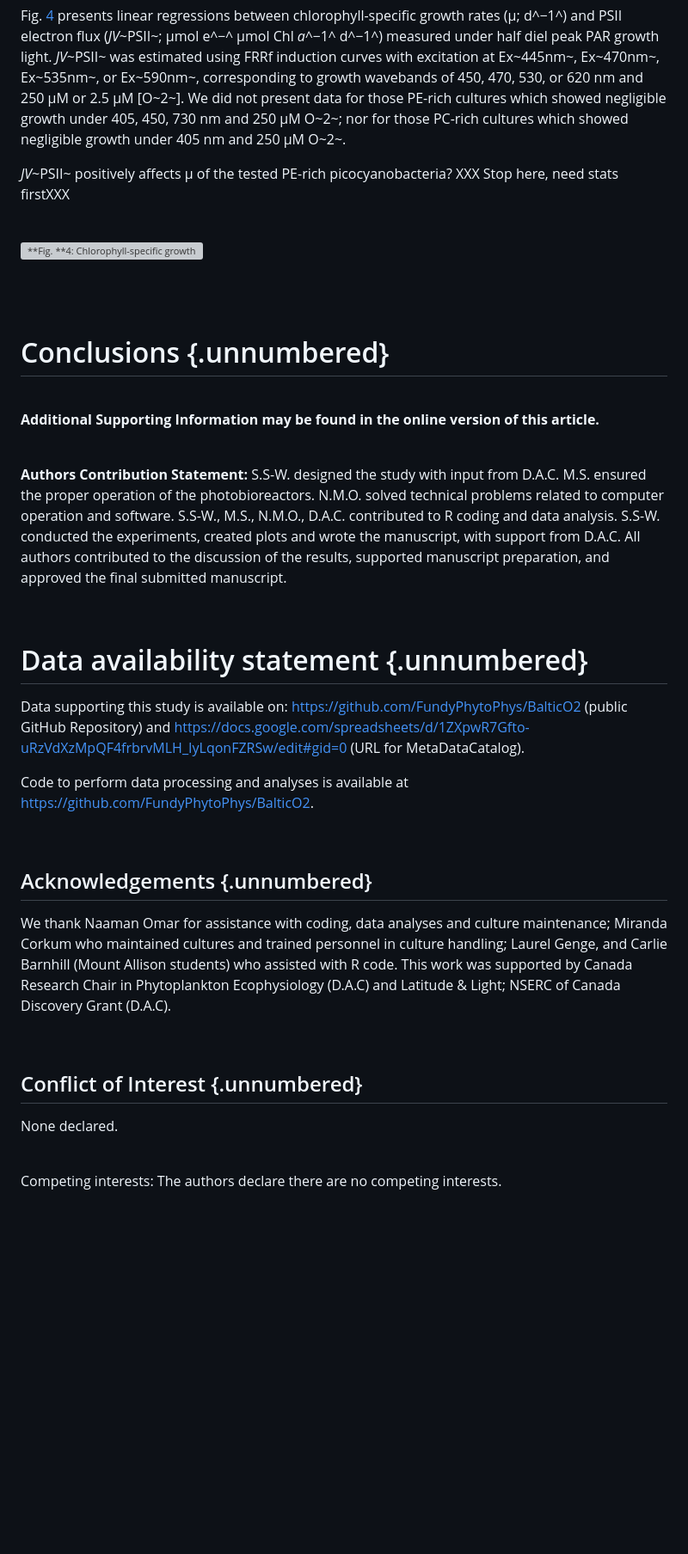
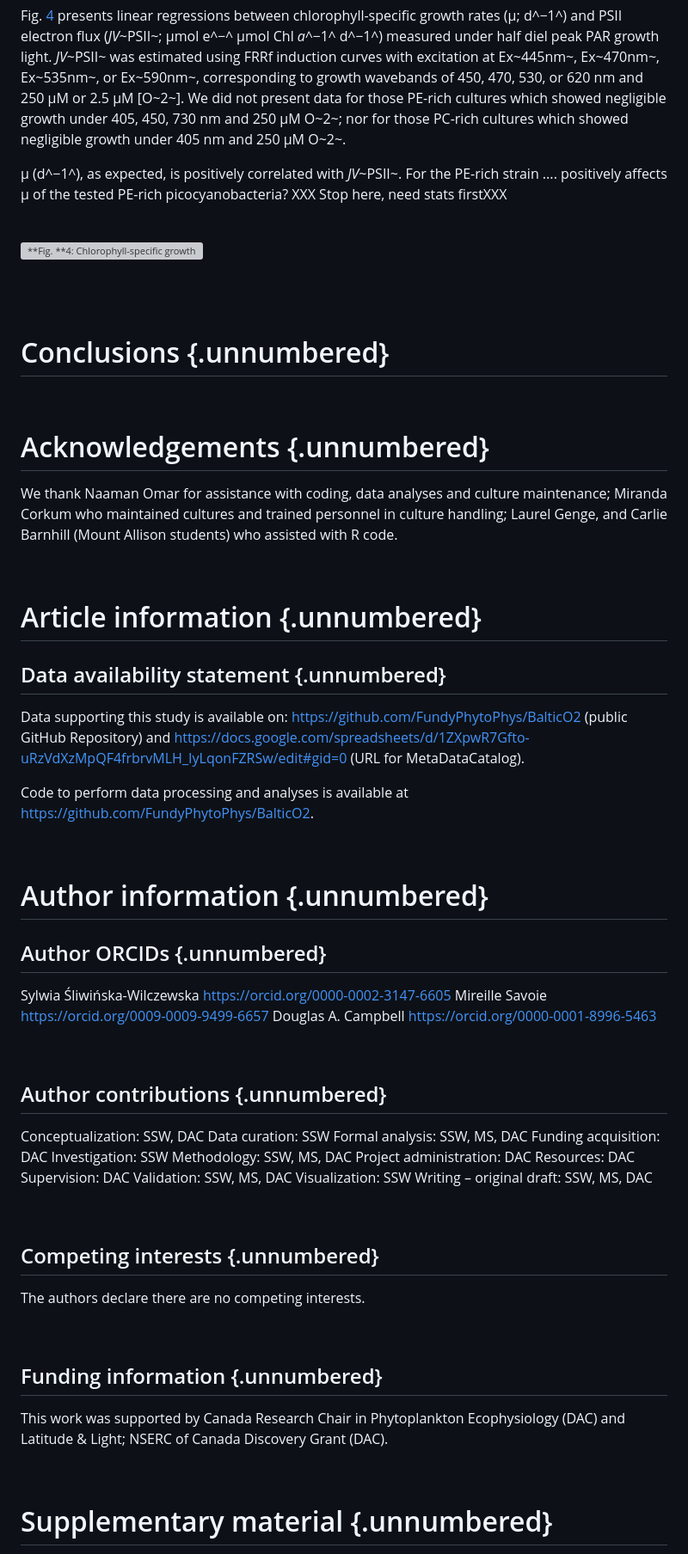
Before and after one commit to FundyPhytoPhys/BalticO2, a Markdown page: Manuscript/BalticO2_MS.md, the part around the change printed below. Shown: that part at 86% size. Drawn GitHub-style; blank space fills up the shorter version; grey boxes are pictures that could not be loaded.

```diff
--- a/Manuscript/BalticO2_MS.md
+++ b/Manuscript/BalticO2_MS.md
@@ -223,7 +223,7 @@ q~P~, across the excitation wavebands tested, showed a strong decrease with incr
 
 Fig. <a href="#fig:GrowthRateJVPSII">4</a> presents linear regressions between chlorophyll-specific growth rates (µ; d^−1^) and PSII electron flux (*JV*~PSII~; µmol e^−^ µmol Chl *a*^−1^ d^−1^) measured under half diel peak PAR growth light. *JV*~PSII~ was estimated using FRRf induction curves with excitation at Ex~445nm~, Ex~470nm~, Ex~535nm~, or Ex~590nm~, corresponding to growth wavebands of 450, 470, 530, or 620 nm and 250 µM or 2.5 µM [O~2~]. We did not present data for those PE-rich cultures which showed negligible growth under 405, 450, 730 nm and 250 µM O~2~; nor for those PC-rich cultures which showed negligible growth under 405 nm and 250 µM O~2~.
 
-*JV*~PSII~ positively affects µ of the tested PE-rich picocyanobacteria? XXX Stop here, need stats firstXXX
+µ (d^−1^), as expected, is positively correlated with *JV*~PSII~.  For the PE-rich strain .... positively affects µ of the tested PE-rich picocyanobacteria? XXX Stop here, need stats firstXXX
 
 <br>
 
@@ -238,15 +238,14 @@ Fig. <a href="#fig:GrowthRateJVPSII">4</a> presents linear regressions between c
 
 <br>
 
-**Additional Supporting Information may be found in the online version of this article.**
+# Acknowledgements {.unnumbered}
+
+We thank Naaman Omar for assistance with coding, data analyses and culture maintenance; Miranda Corkum who maintained cultures and trained personnel in culture handling; Laurel Genge, and Carlie Barnhill (Mount Allison students) who assisted with R code.
 
 <br>
 
-**Authors Contribution Statement:** S.S-W. designed the study with input from D.A.C. M.S. ensured the proper operation of the photobioreactors. N.M.O. solved technical problems related to computer operation and software. S.S-W., M.S., N.M.O., D.A.C. contributed to R coding and data analysis. S.S-W. conducted the experiments, created plots and wrote the manuscript, with support from D.A.C. All authors contributed to the discussion of the results, supported manuscript preparation, and approved the final submitted manuscript.
-
-<br>
-
-# Data availability statement {.unnumbered}
+# Article information {.unnumbered}
+## Data availability statement {.unnumbered}
 
 Data supporting this study is available on:
 https://github.com/FundyPhytoPhys/BalticO2 (public GitHub Repository) and
@@ -256,16 +255,43 @@ Code to perform data processing and analyses is available at https://github.com/
 
 <br>
 
-## Acknowledgements {.unnumbered}
+# Author information {.unnumbered}
+## Author ORCIDs {.unnumbered}
 
-We thank Naaman Omar for assistance with coding, data analyses and culture maintenance;  Miranda Corkum who maintained cultures and trained personnel in culture handling; Laurel Genge, and Carlie Barnhill (Mount Allison students) who assisted with R code. This work was supported by Canada Research Chair in Phytoplankton Ecophysiology (D.A.C) and Latitude & Light; NSERC of Canada Discovery Grant (D.A.C).
+Sylwia Śliwińska-Wilczewska https://orcid.org/0000-0002-3147-6605
+Mireille Savoie https://orcid.org/0009-0009-9499-6657
+Douglas A. Campbell https://orcid.org/0000-0001-8996-5463
 
 <br>
 
-## Conflict of Interest {.unnumbered}
+## Author contributions {.unnumbered}
 
-None declared.
+Conceptualization: SSW, DAC
+Data curation: SSW
+Formal analysis: SSW, MS, DAC
+Funding acquisition: DAC
+Investigation: SSW
+Methodology: SSW, MS, DAC
+Project administration: DAC
+Resources: DAC
+Supervision: DAC
+Validation: SSW, MS, DAC
+Visualization: SSW
+Writing – original draft: SSW, MS, DAC
 
 <br>
 
-Competing interests: The authors declare there are no competing interests.
+## Competing interests {.unnumbered}
+
+The authors declare there are no competing interests.
+
+<br>
+
+## Funding information {.unnumbered}
+
+This work was supported by Canada Research Chair in Phytoplankton Ecophysiology (DAC) and Latitude & Light; NSERC of Canada Discovery Grant (DAC).
+
+<br>
+
+# Supplementary material {.unnumbered}
+
```
Also changed, not shown: other parts of Manuscript/BalticO2_MS.md (+24 -21 lines), Output/Figures/Fig_SigTauqp.png, 5 other files.
